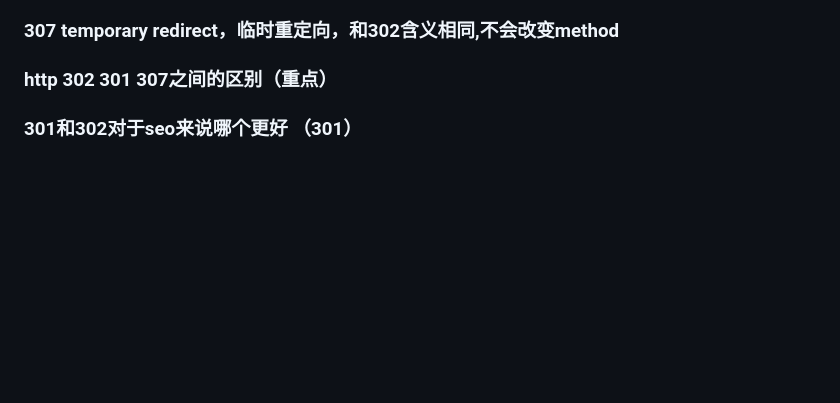
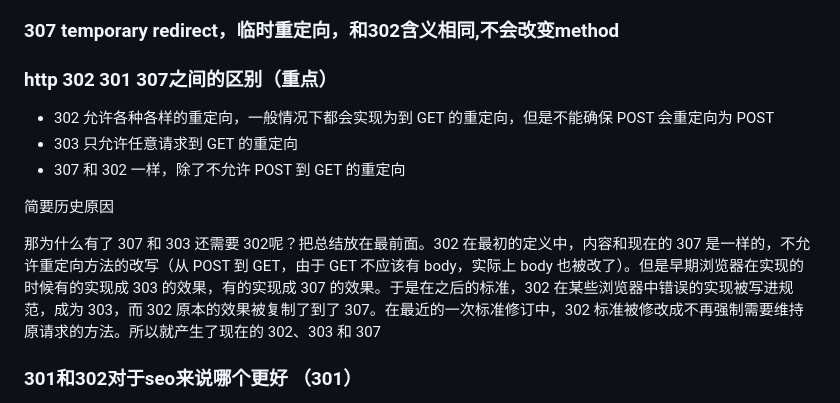
Before and after one commit to FatMii/NetWork-Learning, a Markdown page: http/4.状态码.md, the part around the change. Rendered like a GitHub page; blank space fills up the shorter version.

```diff
--- a/http/4.状态码.md
+++ b/http/4.状态码.md
@@ -52,6 +52,14 @@ RFC 规定 HTTP 的状态码为「三位数」，第一个数字定义了响应
 
 ### http 302 301 307之间的区别（重点）
 
+- 302 允许各种各样的重定向，一般情况下都会实现为到 GET 的重定向，但是不能确保 POST 会重定向为 POST
+- 303 只允许任意请求到 GET 的重定向
+- 307 和 302 一样，除了不允许 POST 到 GET 的重定向
+
+简要历史原因
+
+那为什么有了 307 和 303 还需要 302呢？把总结放在最前面。302 在最初的定义中，内容和现在的 307 是一样的，不允许重定向方法的改写（从 POST 到 GET，由于 GET 不应该有 body，实际上 body 也被改了）。但是早期浏览器在实现的时候有的实现成 303 的效果，有的实现成 307 的效果。于是在之后的标准，302 在某些浏览器中错误的实现被写进规范，成为 303，而 302 原本的效果被复制了到了 307。在最近的一次标准修订中，302 标准被修改成不再强制需要维持原请求的方法。所以就产生了现在的 302、303 和 307
+
 ### 301和302对于seo来说哪个更好 （301）
 
 301重定向是永久重定向，表示原始页面已永久移动到新位置。使用301重定向时，搜索引擎会将原始URL的大部分排名权重传递给新URL。这对SEO来说是有益的，特别是在需要永久移动页面到新URL，而希望保持搜索引擎排名时。301重定向适用于网站迁移、合并多个页面或长期页面移动的情况。
```
Also changed, not shown: UDP/index.md (added, +30 -0 lines), websocket/README.md (+19 -2 lines), UDP/image.png (added).
